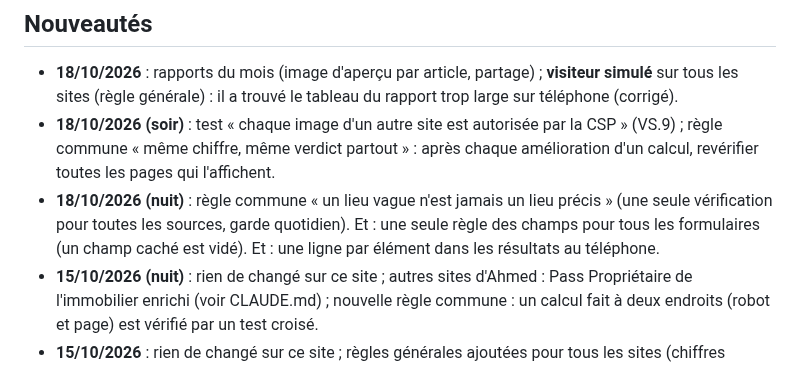
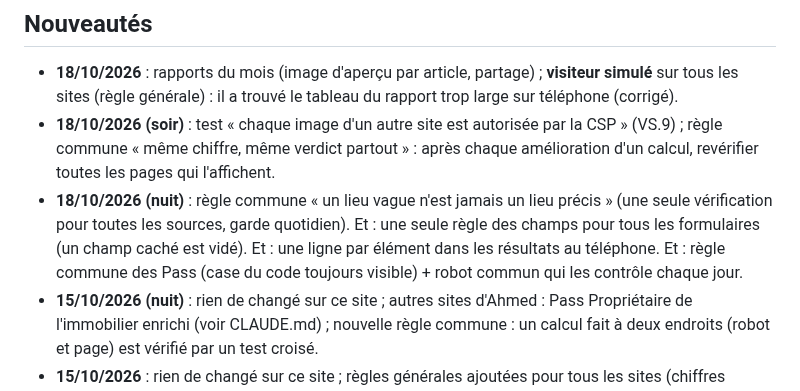
Before and after one commit to Ah6259/prix-eaux-tunisie, a Markdown page: README.md, the part around the change. Rendered like a GitHub page.

Commit message:
Update workflow : règle commune des Pass (mémoire, README, guide)
Co-Authored-By: Claude Opus 5.5 <noreply@anthropic.com>
Claude-Session: https://claude.ai/code/session_01Pn9pXSsBJpJBqDP2AaPXNZ

```diff
--- a/README.md
+++ b/README.md
@@ -214,7 +214,7 @@ filtres, MAJ de nuit, historique, alertes Telegram, SEO, GoatCounter) pour d'aut
 ## Nouveautés
 - **18/10/2026** : rapports du mois (image d'aperçu par article, partage) ; **visiteur simulé** sur tous les sites (règle générale) : il a trouvé le tableau du rapport trop large sur téléphone (corrigé).
 - **18/10/2026 (soir)** : test « chaque image d'un autre site est autorisée par la CSP » (VS.9) ; règle commune « même chiffre, même verdict partout » : après chaque amélioration d'un calcul, revérifier toutes les pages qui l'affichent.
-- **18/10/2026 (nuit)** : règle commune « un lieu vague n'est jamais un lieu précis » (une seule vérification pour toutes les sources, garde quotidien). Et : une seule règle des champs pour tous les formulaires (un champ caché est vidé). Et : une ligne par élément dans les résultats au téléphone.
+- **18/10/2026 (nuit)** : règle commune « un lieu vague n'est jamais un lieu précis » (une seule vérification pour toutes les sources, garde quotidien). Et : une seule règle des champs pour tous les formulaires (un champ caché est vidé). Et : une ligne par élément dans les résultats au téléphone. Et : règle commune des Pass (case du code toujours visible) + robot commun qui les contrôle chaque jour.
 - **15/10/2026 (nuit)** : rien de changé sur ce site ; autres sites d'Ahmed : Pass Propriétaire de l'immobilier enrichi (voir CLAUDE.md) ; nouvelle règle commune : un calcul fait à deux endroits (robot et page) est vérifié par un test croisé.
 - **15/10/2026** : rien de changé sur ce site ; règles générales ajoutées pour tous les sites (chiffres jamais devinés, porte unique des données sûres pour les IA, prix de plus de 6 mois jamais utilisés).
 - **13-14/10/2026** : rien de changé sur ce site ; autres sites d'Ahmed : « Où investir ? » + Pass Investisseur sur l'immobilier (voir CLAUDE.md).
```
Also changed, not shown: CLAUDE.md (+3 -0 lines), les etapes de creation de ce site eaux tunisie.md (+4 -0 lines).
